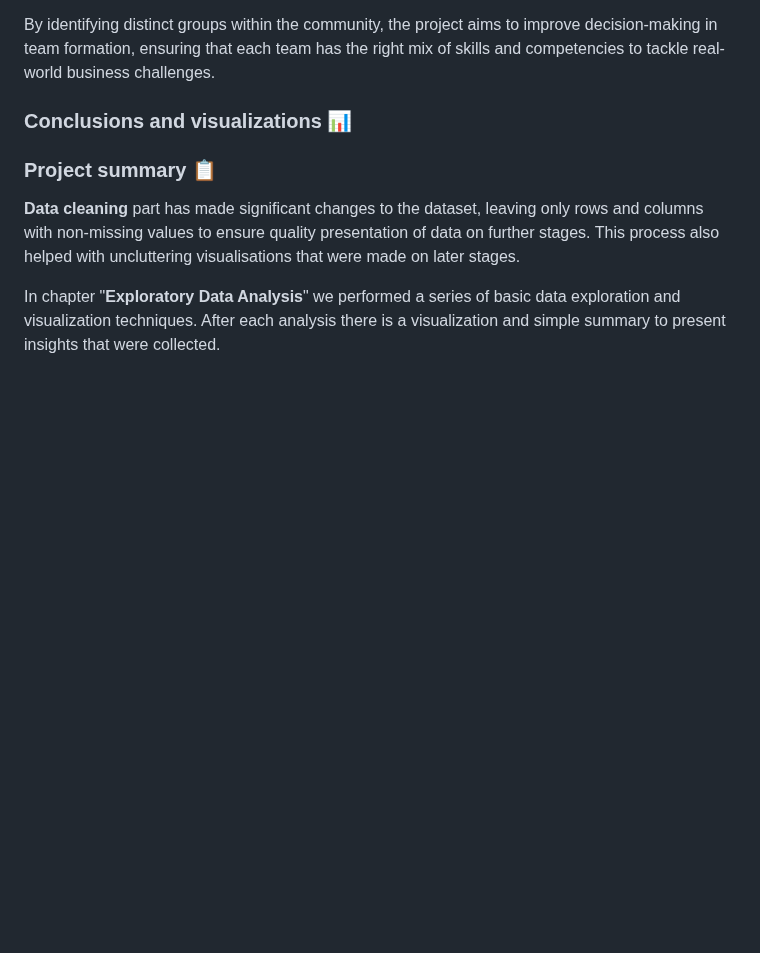
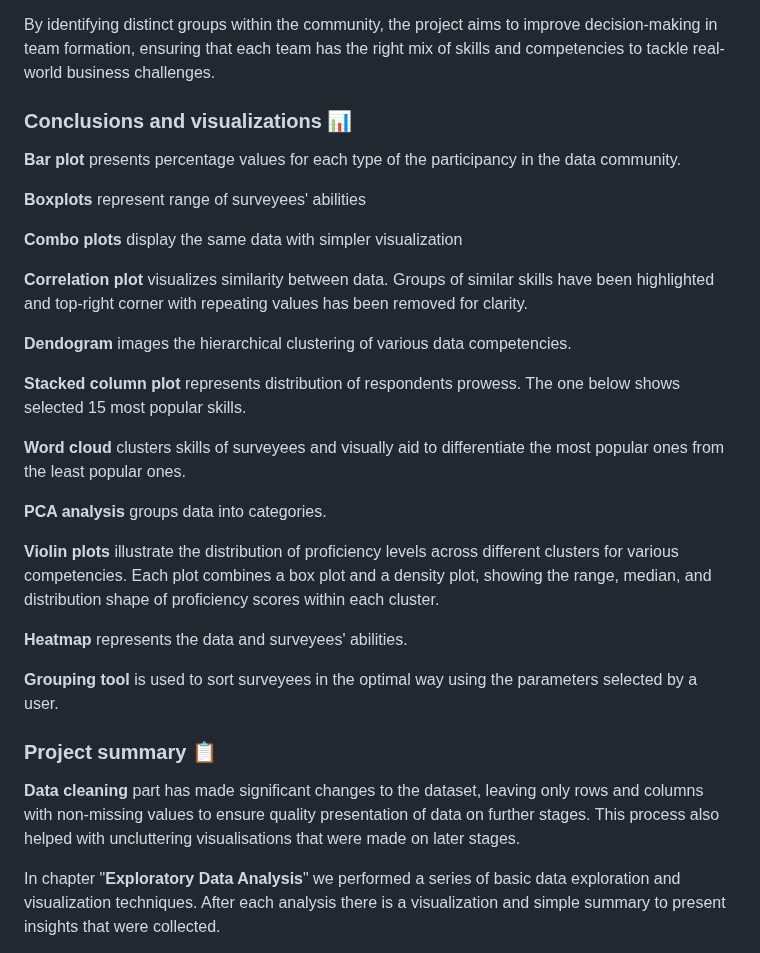
Before and after one commit to cropsini2137/HR-Data-Analytics, a Markdown page: README.md, the part around the change. GitHub-like rendering; blank space fills up the shorter version.

Commit message:
Update README.md
ccc

```diff
--- a/README.md
+++ b/README.md
@@ -110,7 +110,37 @@ By identifying distinct groups within the community, the project aims to improve
 
 ### Conclusions and visualizations 📊
 
+**Bar plot** presents percentage values for each type of the participancy in the data community.
 
+
+**Boxplots** represent range of surveyees' abilities
+
+
+**Combo plots** display the same data with simpler visualization
+
+
+**Correlation plot** visualizes similarity between data. Groups of similar skills have been highlighted and top-right corner with repeating values has been removed for clarity.
+
+
+**Dendogram** images the hierarchical clustering of various data competencies.
+
+
+**Stacked column plot** represents distribution of respondents prowess. The one below shows selected 15 most popular skills.
+
+
+**Word cloud** clusters skills of surveyees and visually aid to differentiate the most popular ones from the least popular ones.
+
+
+**PCA analysis** groups data into categories.
+
+
+**Violin plots** illustrate the distribution of proficiency levels across different clusters for various competencies. Each plot combines a box plot and a density plot, showing the range, median, and distribution shape of proficiency scores within each cluster.
+
+
+**Heatmap** represents the data and surveyees' abilities.
+
+
+**Grouping tool** is used to sort surveyees in the optimal way using the parameters selected by a user.
 
 ### Project summary 📋
 
```
